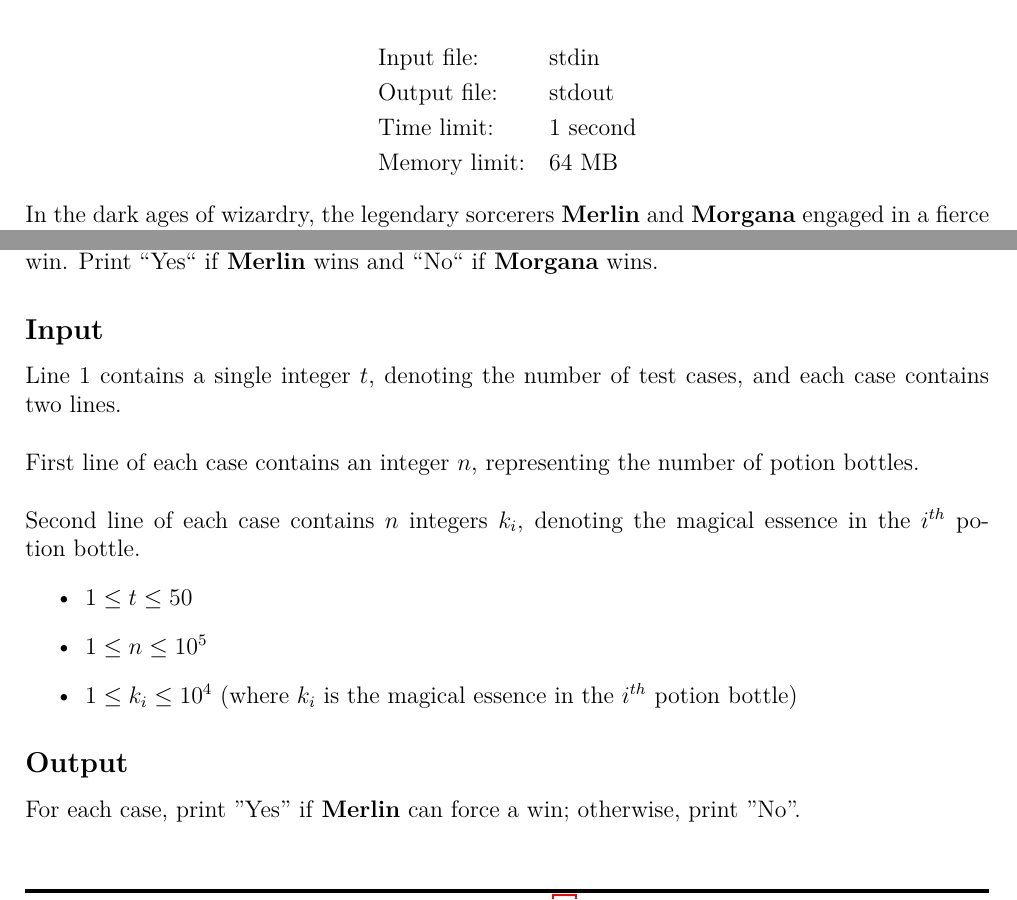
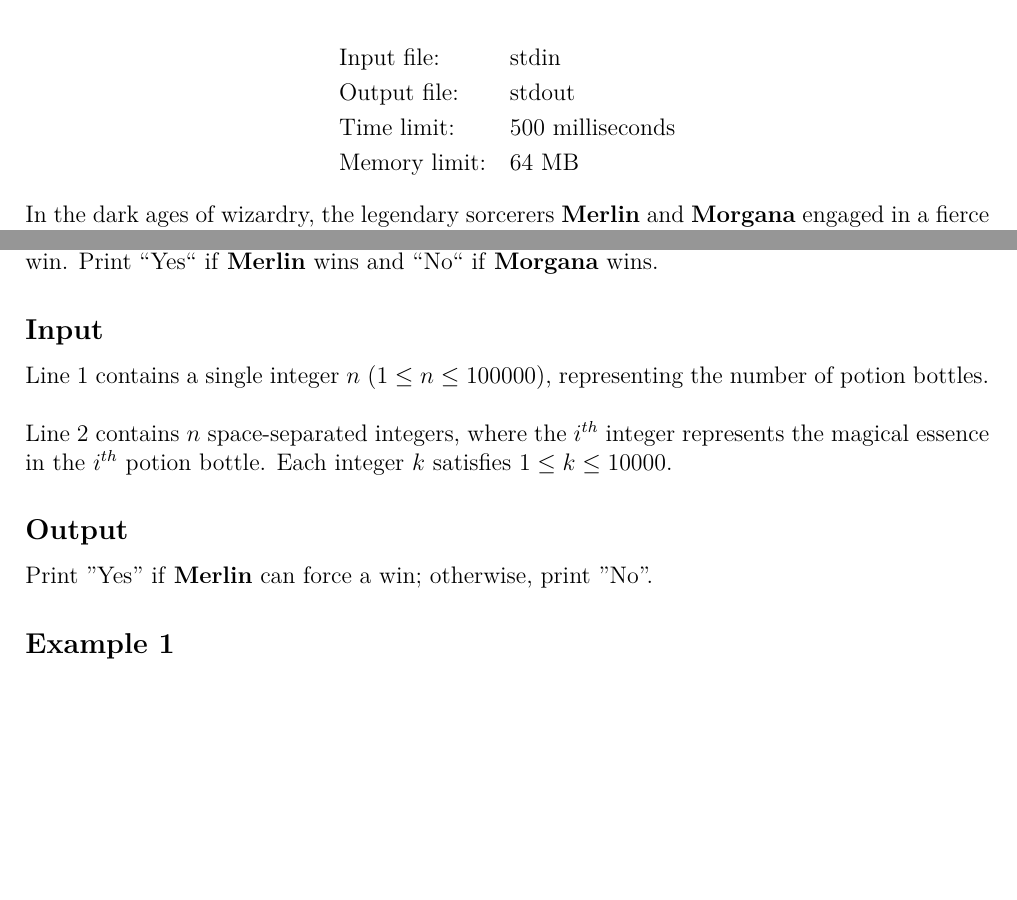
Before and after one commit to eric2969/PDAO2025_ProblemSet, a LaTeX document (Problems/Problems.tex): two parts of page 19 of 36, joined at a grey line, cut so that both start at the same text, the shorter picture padded with empty space. Compiled offline with XeLaTeX; a missing font is replaced by an installed copy or a similar font.

Commit message:
Fixed some typo and improving statement in Problem M

```diff
--- a/Problems/Problems.tex
+++ b/Problems/Problems.tex
@@ -866,7 +866,7 @@ Since both formulas contain the same elements in the same quantities, they repre
 \begin{alignat*} {2}
  &   \text{Input file:}   \quad     &&\text{stdin}\\
  &   \text{Output file:}  \quad     &&\text{stdout}\\
- &   \text{Time limit:}   \quad     &&\text{1 second}\\
+ &   \text{Time limit:}   \quad     &&\text{500 milliseconds}\\
  &   \text{Memory limit:} \quad     &&\text{64 MB}
 \end{alignat*}
 
@@ -889,22 +889,14 @@ Both players play \textbf{optimally}, meaning they make the best possible moves
 Your task is to determine whether \textbf{Merlin} can guarantee a win, or if \textbf{Morgana} will inevitably win. Print ``Yes`` if \textbf{Merlin} wins and ``No`` if \textbf{Morgana} wins.
 
 \subsection*{\fontsize{16}{12}Input}
-Line 1 contains a single integer \(t\), denoting the number of test cases, and each case contains two lines.
-\\\\
-\noindent
-First line of each case contains an integer \( n \), representing the number of potion bottles.
-\\\\
-\noindent
-Second line of each case contains \( n \) integers $k_i$, denoting the magical essence in the \( i^{th} \) potion bottle.
-\begin{itemize}
-    \item \(1 \leq t \leq 50\)
-    \item \(1 \leq n \leq 10^5\)
-    \item \(1 \leq k_i \leq 10^4\) (where \(k_i\) is the magical essence in the \(i^{th}\) potion bottle)
-\end{itemize}
+Line 1 contains a single integer \( n \) \((1 \leq n \leq 100000)\), representing the number of potion bottles.
+\\\\
+\noindent
+Line 2 contains \( n \) space-separated integers, where the \( i^{th} \) integer represents the magical essence in the \( i^{th} \) potion bottle. Each integer \( k \) satisfies \( 1 \leq k \leq 10000 \).
 
 \subsection*{\fontsize{16}{12}Output}
-For each case, print "Yes" if \textbf{Merlin} can force a win; otherwise, print "No".
-\newpage
+Print "Yes" if \textbf{Merlin} can force a win; otherwise, print "No".
+
 \subsection*{\fontsize{16}{12}Example 1}
 \begin{table}[h]
   \centering
```
Also changed, not shown: Problems/Problems.tex (27 more changed lines).
